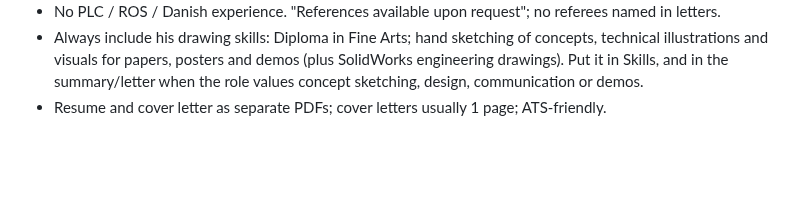
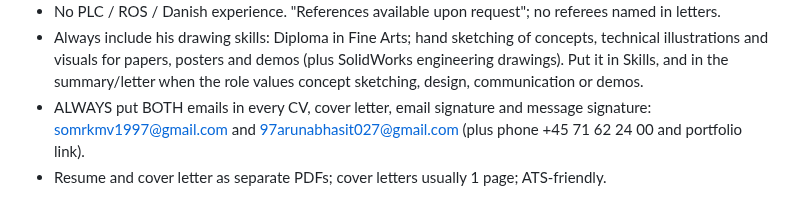
Before and after one commit to arunabha22/Shom_brain_networks_AI, a Markdown page: CLAUDE.md, the part around the change. GitHub-like rendering; blank space fills up the shorter version.

Commit message:
Standing instructions: always include both email addresses
Co-Authored-By: Claude Opus 5.5 <noreply@anthropic.com>
Claude-Session: https://claude.ai/code/session_01NjdMuB9buEkMmyf7HkyEWg

```diff
--- a/CLAUDE.md
+++ b/CLAUDE.md
@@ -34,4 +34,6 @@
 - Always include his drawing skills: Diploma in Fine Arts; hand sketching of concepts, technical illustrations
   and visuals for papers, posters and demos (plus SolidWorks engineering drawings). Put it in Skills, and in the
   summary/letter when the role values concept sketching, design, communication or demos.
+- ALWAYS put BOTH emails in every CV, cover letter, email signature and message signature:
+  somrkmv1997@gmail.com and 97arunabhasit027@gmail.com (plus phone +45 71 62 24 00 and portfolio link).
 - Resume and cover letter as separate PDFs; cover letters usually 1 page; ATS-friendly.
```
